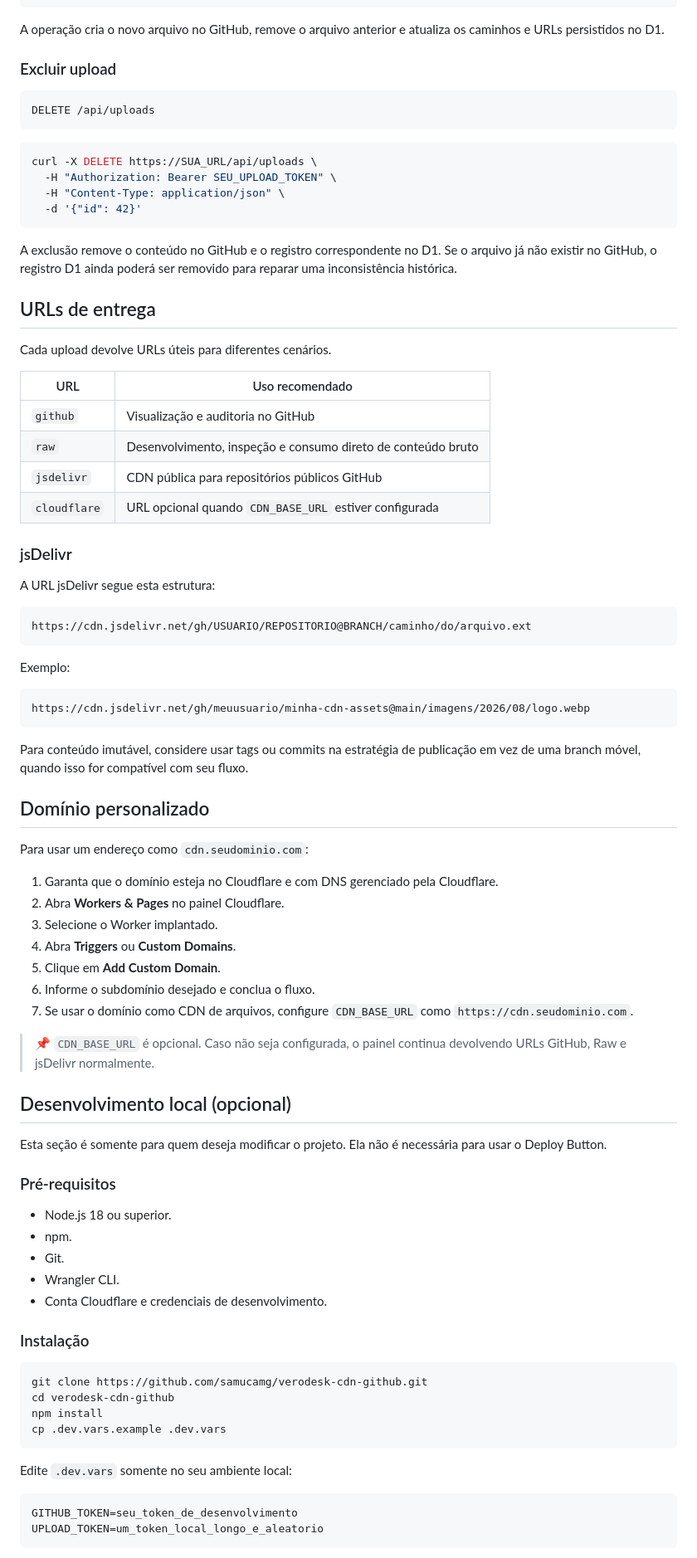
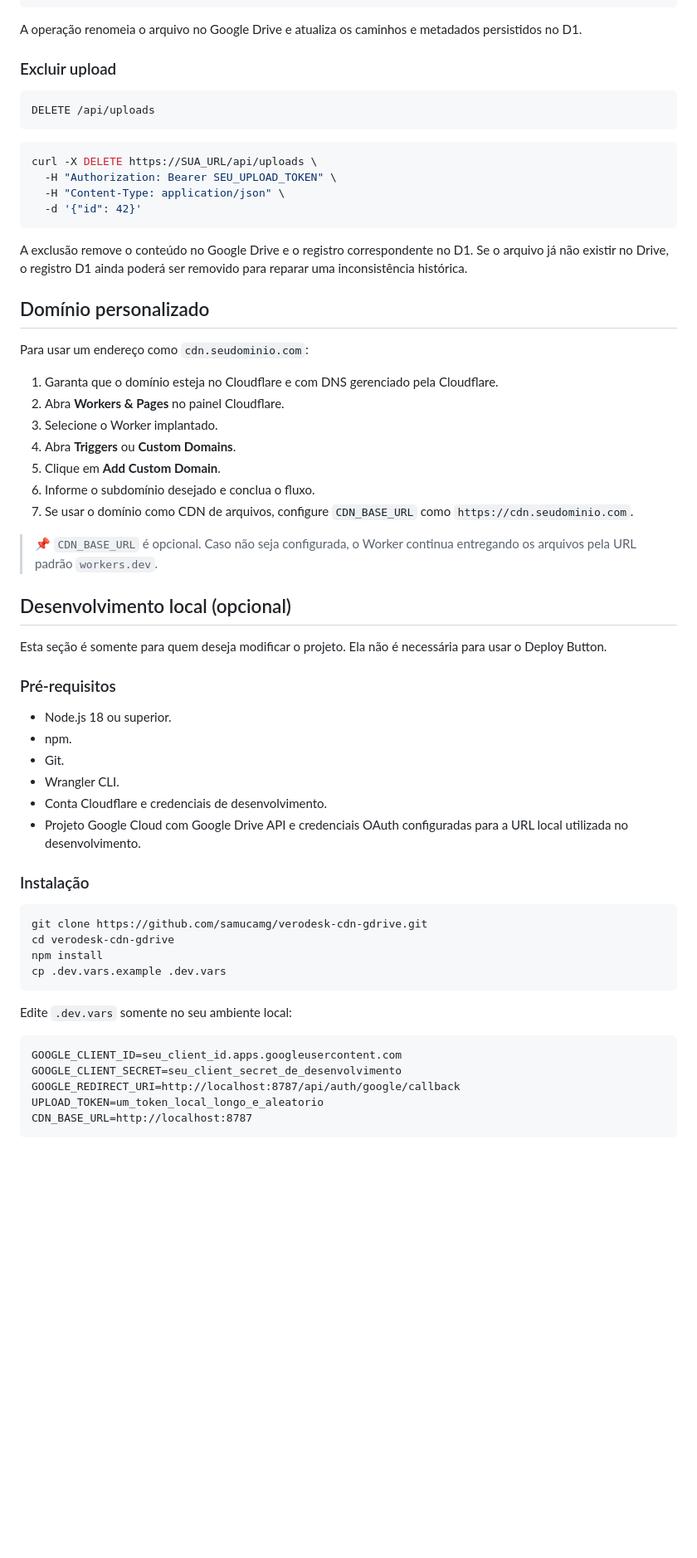
Before and after one commit to samucamg/verodesk-cdn-gdrive, a Markdown page: README.md, the part around one of its changes. Shown at 83% size. GitHub-like rendering; blank space fills up the shorter version.

````diff
--- a/README.md
+++ b/README.md
@@ -313,7 +315,7 @@ curl -X PUT https://SUA_URL/api/uploads \
   }'
 ```
 
-A operação cria o novo arquivo no GitHub, remove o arquivo anterior e atualiza os caminhos e URLs persistidos no D1.
+A operação renomeia o arquivo no Google Drive e atualiza os caminhos e metadados persistidos no D1.
 
 ### Excluir upload
 
@@ -328,34 +330,7 @@ curl -X DELETE https://SUA_URL/api/uploads \
   -d '{"id": 42}'
 ```
 
-A exclusão remove o conteúdo no GitHub e o registro correspondente no D1. Se o arquivo já não existir no GitHub, o registro D1 ainda poderá ser removido para reparar uma inconsistência histórica.
-
-## URLs de entrega
-
-Cada upload devolve URLs úteis para diferentes cenários.
-
-| URL | Uso recomendado |
-|---|---|
-| `github` | Visualização e auditoria no GitHub |
-| `raw` | Desenvolvimento, inspeção e consumo direto de conteúdo bruto |
-| `jsdelivr` | CDN pública para repositórios públicos GitHub |
-| `cloudflare` | URL opcional quando `CDN_BASE_URL` estiver configurada |
-
-### jsDelivr
-
-A URL jsDelivr segue esta estrutura:
-
-```text
-https://cdn.jsdelivr.net/gh/USUARIO/REPOSITORIO@BRANCH/caminho/do/arquivo.ext
-```
-
-Exemplo:
-
-```text
-https://cdn.jsdelivr.net/gh/meuusuario/minha-cdn-assets@main/imagens/2026/08/logo.webp
-```
-
-Para conteúdo imutável, considere usar tags ou commits na estratégia de publicação em vez de uma branch móvel, quando isso for compatível com seu fluxo.
+A exclusão remove o conteúdo no Google Drive e o registro correspondente no D1. Se o arquivo já não existir no Drive, o registro D1 ainda poderá ser removido para reparar uma inconsistência histórica.
 
 ## Domínio personalizado
 
@@ -369,7 +344,7 @@ Para usar um endereço como `cdn.seudominio.com`:
 6. Informe o subdomínio desejado e conclua o fluxo.
 7. Se usar o domínio como CDN de arquivos, configure `CDN_BASE_URL` como `https://cdn.seudominio.com`.
 
-> 📌 `CDN_BASE_URL` é opcional. Caso não seja configurada, o painel continua devolvendo URLs GitHub, Raw e jsDelivr normalmente.
+> 📌 `CDN_BASE_URL` é opcional. Caso não seja configurada, o Worker continua entregando os arquivos pela URL padrão `workers.dev`.
 
 ## Desenvolvimento local (opcional)
 
@@ -382,12 +357,13 @@ Esta seção é somente para quem deseja modificar o projeto. Ela não é necess
 - Git.
 - Wrangler CLI.
 - Conta Cloudflare e credenciais de desenvolvimento.
+- Projeto Google Cloud com Google Drive API e credenciais OAuth configuradas para a URL local utilizada no desenvolvimento.
 
 ### Instalação
 
 ```bash
-git clone https://github.com/samucamg/verodesk-cdn-github.git
-cd verodesk-cdn-github
+git clone https://github.com/samucamg/verodesk-cdn-gdrive.git
+cd verodesk-cdn-gdrive
 npm install
 cp .dev.vars.example .dev.vars
 ```
@@ -395,7 +371,10 @@ cp .dev.vars.example .dev.vars
 Edite `.dev.vars` somente no seu ambiente local:
 
 ```dotenv
-GITHUB_TOKEN=seu_token_de_desenvolvimento
+GOOGLE_CLIENT_ID=seu_client_id.apps.googleusercontent.com
+GOOGLE_CLIENT_SECRET=seu_client_secret_de_desenvolvimento
+GOOGLE_REDIRECT_URI=http://localhost:8787/api/auth/google/callback
 UPLOAD_TOKEN=um_token_local_longo_e_aleatorio
+CDN_BASE_URL=http://localhost:8787
 ```
 
````
Also changed, not shown: other parts of README.md (+86 -82 lines).
